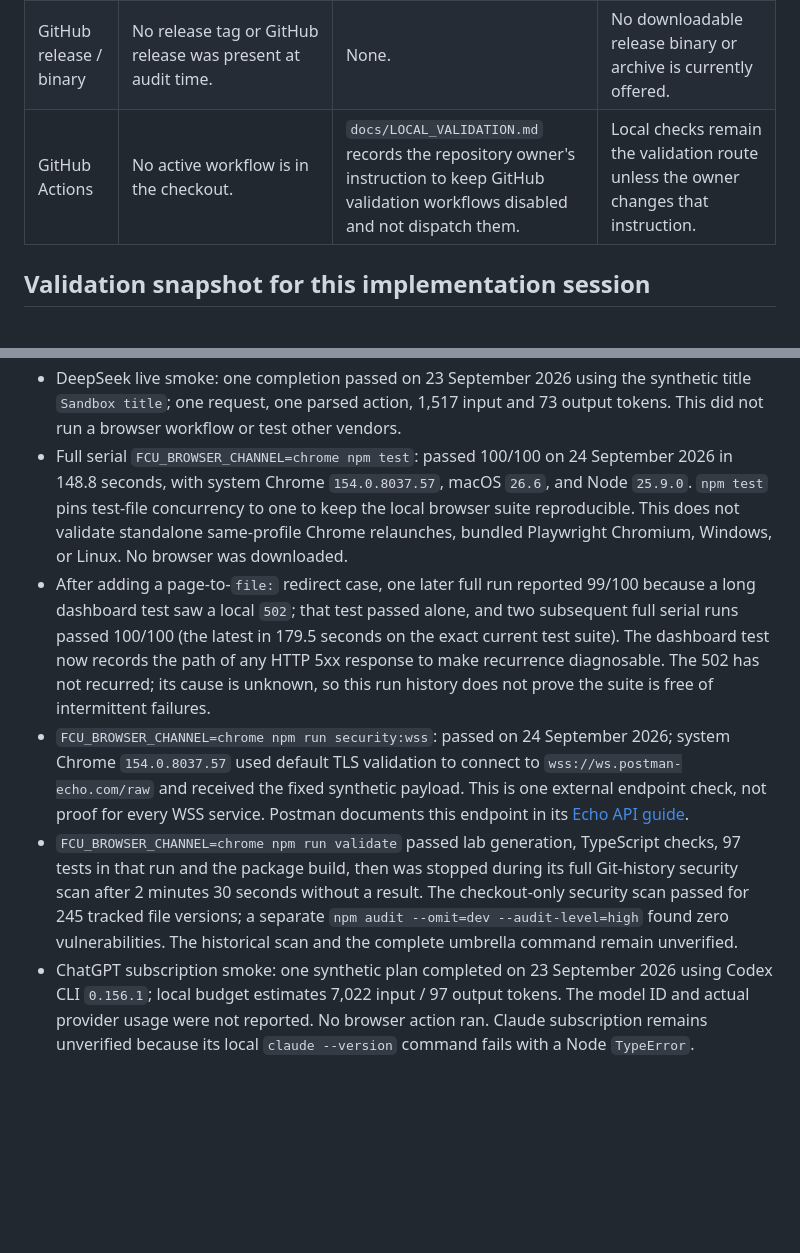
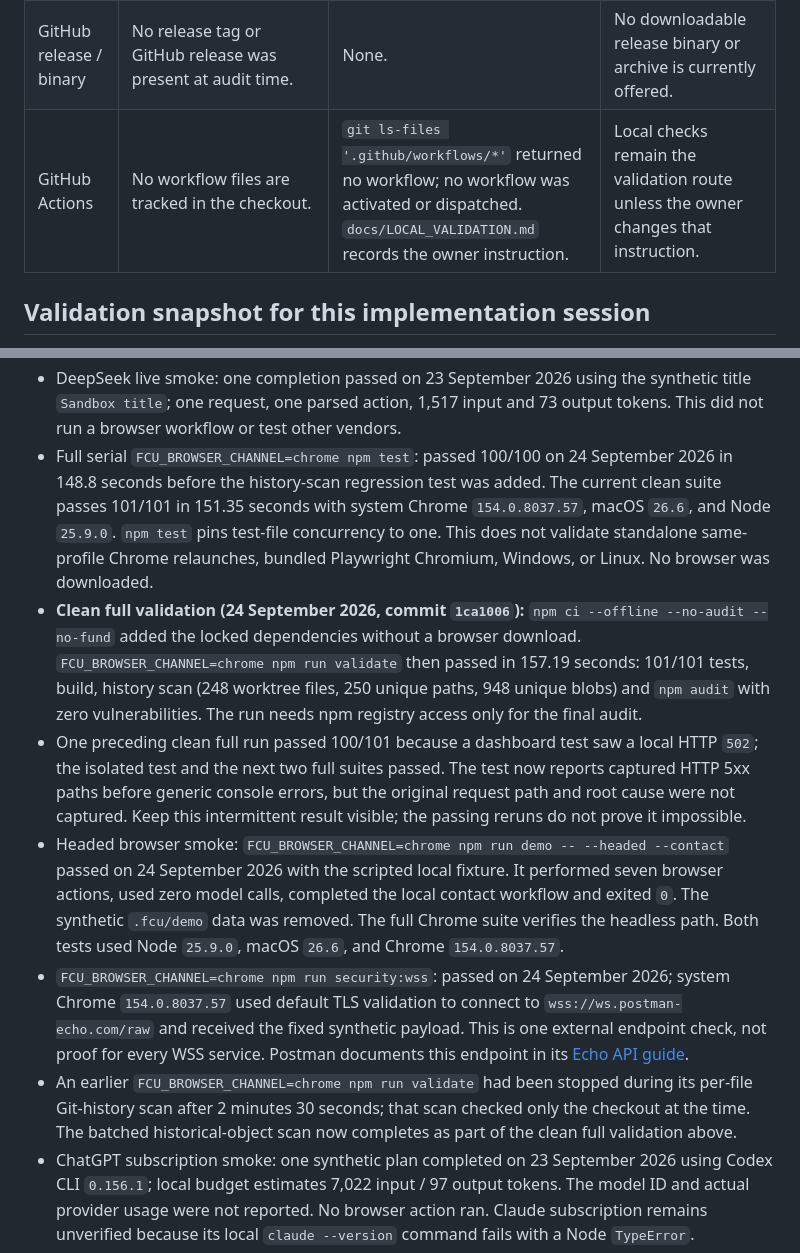
Before and after one commit to OthmaneBlial/FreeComputerUse, a Markdown page: docs/SUPPORT_MATRIX.md, 2 parts joined by grey strips. GitHub-like rendering; blank space fills up the shorter version.

```diff
--- a/docs/SUPPORT_MATRIX.md
+++ b/docs/SUPPORT_MATRIX.md
@@ -38,7 +38,7 @@ parameters, endpoint and terms before use.
 | Vision and canvas | Local screenshots/preview exist. | Screenshot paths are documented as local. | Images are not sent to the model; model vision and visual-only/canvas control are not implemented. |
 | npm package | Package metadata declares a CLI and library entry point; package name is `free-computer-use`. | `npm pack` has not been validated from a clean installation in this run. | No npm publication is verified; registry lookup returned 404 during the 23 September audit. `0.1.0` is manifest metadata, not a published release. |
 | GitHub release / binary | No release tag or GitHub release was present at audit time. | None. | No downloadable release binary or archive is currently offered. |
-| GitHub Actions | No active workflow is in the checkout. | `docs/LOCAL_VALIDATION.md` records the repository owner's instruction to keep GitHub validation workflows disabled and not dispatch them. | Local checks remain the validation route unless the owner changes that instruction. |
+| GitHub Actions | No workflow files are tracked in the checkout. | `git ls-files '.github/workflows/*'` returned no workflow; no workflow was activated or dispatched. `docs/LOCAL_VALIDATION.md` records the owner instruction. | Local checks remain the validation route unless the owner changes that instruction. |
 
 ## Validation snapshot for this implementation session
 
@@ -147,25 +147,34 @@ parameters, endpoint and terms before use.
   and 73 output tokens. This did not run a browser workflow or test other
   vendors.
 - Full serial `FCU_BROWSER_CHANNEL=chrome npm test`: passed 100/100 on 24 September
-  2026 in 148.8 seconds, with system Chrome `154.0.8037.57`, macOS `26.6`, and
-  Node `25.9.0`. `npm test` pins test-file concurrency to one to keep the local
-  browser suite reproducible. This does not validate standalone same-profile
-  Chrome relaunches, bundled Playwright Chromium, Windows, or Linux. No browser
-  was downloaded.
-- After adding a page-to-`file:` redirect case, one later full run reported
-  99/100 because a long dashboard test saw a local `502`; that test passed alone,
-  and two subsequent full serial runs passed 100/100 (the latest in 179.5 seconds
-  on the exact current test suite). The dashboard test now records the path of
-  any HTTP 5xx response to make recurrence diagnosable. The 502 has not recurred;
-  its cause is unknown, so this run history does not prove the suite is free of
-  intermittent failures.
+  2026 in 148.8 seconds before the history-scan regression test was added. The
+  current clean suite passes 101/101 in 151.35 seconds with system Chrome
+  `154.0.8037.57`, macOS `26.6`, and Node `25.9.0`. `npm test` pins test-file
+  concurrency to one. This does not validate standalone same-profile Chrome
+  relaunches, bundled Playwright Chromium, Windows, or Linux. No browser was
+  downloaded.
+- **Clean full validation (24 September 2026, commit `1ca1006`):**
+  `npm ci --offline --no-audit --no-fund` added the locked dependencies without
+  a browser download. `FCU_BROWSER_CHANNEL=chrome npm run validate` then passed
+  in 157.19 seconds: 101/101 tests, build, history scan (248 worktree files,
+  250 unique paths, 948 unique blobs) and `npm audit` with zero vulnerabilities.
+  The run needs npm registry access only for the final audit.
+- One preceding clean full run passed 100/101 because a dashboard test saw a
+  local HTTP `502`; the isolated test and the next two full suites passed. The
+  test now reports captured HTTP 5xx paths before generic console errors, but
+  the original request path and root cause were not captured. Keep this
+  intermittent result visible; the passing reruns do not prove it impossible.
+- Headed browser smoke: `FCU_BROWSER_CHANNEL=chrome npm run demo -- --headed
+  --contact` passed on 24 September 2026 with the scripted local fixture. It
+  performed seven browser actions, used zero model calls, completed the local
+  contact workflow and exited `0`. The synthetic `.fcu/demo` data was removed.
+  The full Chrome suite verifies the headless path. Both tests used Node
+  `25.9.0`, macOS `26.6`, and Chrome `154.0.8037.57`.
 - `FCU_BROWSER_CHANNEL=chrome npm run security:wss`: passed on 24 September 2026; system Chrome `154.0.8037.57` used default TLS validation to connect to `wss://ws.postman-echo.com/raw` and received the fixed synthetic payload. This is one external endpoint check, not proof for every WSS service. Postman documents this endpoint in its [Echo API guide](https://learning.postman.com/docs/developer/echo-api).
-- `FCU_BROWSER_CHANNEL=chrome npm run validate` passed lab generation, TypeScript
-  checks, 97 tests in that run and the package build, then was stopped during its
-  full Git-history security scan after 2 minutes 30 seconds without a result. The
-  checkout-only security scan passed for 245 tracked file versions; a separate
-  `npm audit --omit=dev --audit-level=high` found zero vulnerabilities. The
-  historical scan and the complete umbrella command remain unverified.
+- An earlier `FCU_BROWSER_CHANNEL=chrome npm run validate` had been stopped
+  during its per-file Git-history scan after 2 minutes 30 seconds; that scan
+  checked only the checkout at the time. The batched historical-object scan now
+  completes as part of the clean full validation above.
 - ChatGPT subscription smoke: one synthetic plan completed on 23 September 2026
   using Codex CLI `0.156.1`; local budget estimates 7,022 input / 97 output
   tokens. The model ID and actual provider usage were not reported. No browser
```
Also changed, not shown: other parts of docs/SUPPORT_MATRIX.md (+3 -3 lines), README.md (+1 -1 lines), ROADMAP.md (+2 -1 lines).
